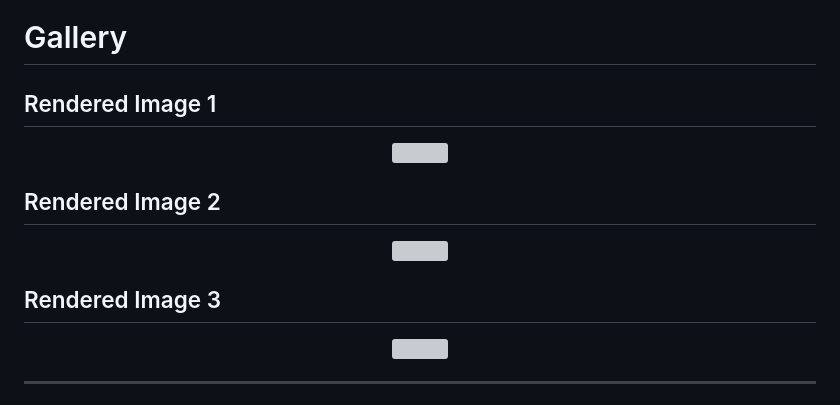
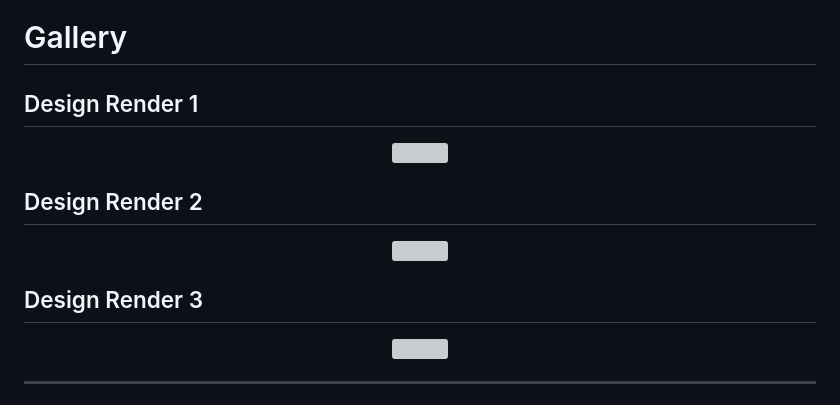
Before and after one commit to rramirez0131700/Mechanical-Design-Portfolio, a Markdown page: Projects/Smart-Pickleball-Keeper/README.md, the part around the change. GitHub-like rendering; grey boxes are pictures that could not be loaded.

```diff
--- a/Projects/Smart-Pickleball-Keeper/README.md
+++ b/Projects/Smart-Pickleball-Keeper/README.md
@@ -61,19 +61,19 @@ The design emphasizes reliability, ease of assembly, controlled ball dispensing,
 
 # Gallery
 
-## Rendered Image 1
+## Design Render 1
 
 <p align="center">
 <img src="RENDERED%20IMAGE%201.jpg" width="800">
 </p>
 
-## Rendered Image 2
+## Design Render 2
 
 <p align="center">
 <img src="RENDERED%20IMAGE%202.jpg" width="800">
 </p>
 
-## Rendered Image 3
+## Design Render 3
 
 <p align="center">
 <img src="RENDERED%20IMAGE%203.jpg" width="800">
```
